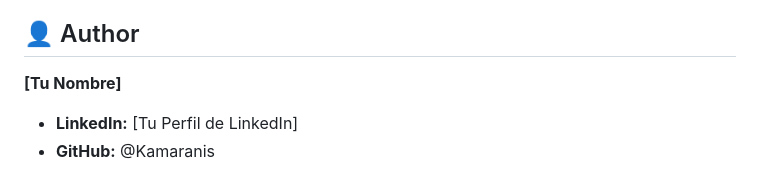
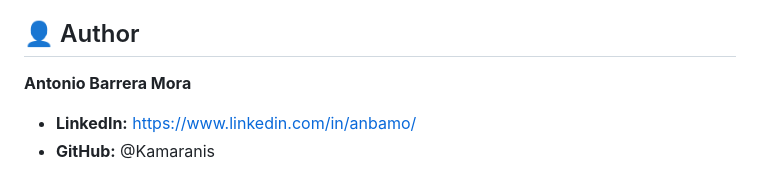
Before and after one commit to Kamaranis/Classification-with-decision-trees, a Markdown page: README.md, the part around the change. Drawn GitHub-style.

```diff
--- a/README.md
+++ b/README.md
@@ -85,7 +85,7 @@ _
 
 ## 👤 Author
 
-**[Tu Nombre]**
+**Antonio Barrera Mora**
 
-*   **LinkedIn:** [Tu Perfil de LinkedIn]
+*   **LinkedIn:** https://www.linkedin.com/in/anbamo/
 *   **GitHub:** @Kamaranis
```
